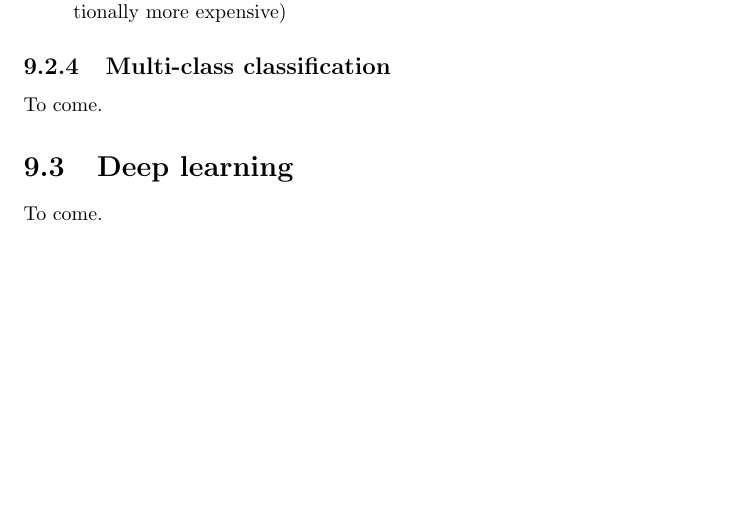
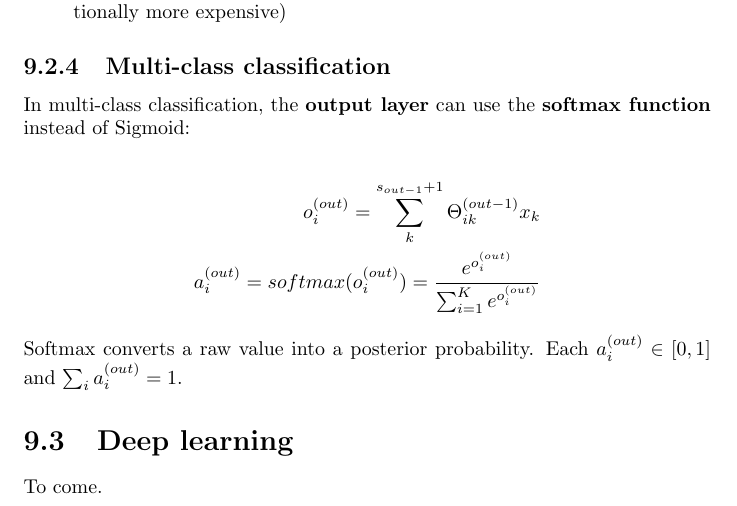
Before and after one commit to karimif/ai_notes, a LaTeX thesis (notes.tex): part of page 59 of 78, cut so that both start at the same text, the shorter picture padded with empty space. Compiled offline with pdfLaTeX.

Commit message:
New softmax definition

```diff
--- a/notes.tex
+++ b/notes.tex
@@ -2440,7 +2440,16 @@ The following rules can be followed to decide on the network architecture:
 
 
 \subsection{Multi-class classification}
-To come.
+In multi-class classification, the {\bf output layer} can use the {\bf softmax function} instead of Sigmoid:
+
+\begin{align*}
+o_i^{(out)} = \sum_k^{s_{out-1}+1} \Theta_{ik}^{(out-1)}x_k \\
+a_i^{(out)} = softmax(o_i^{(out)}) = \frac{e^{o_i^{(out)}}}{\sum_{i=1}^{K} e^{o_i^{(out)}}}
+\end{align*}
+
+Softmax converts a raw value into a posterior probability.
+Each $a_i^{(out)} \in [0,1]$ and $\sum_i a_i^{(out)} = 1$.
+
 
 \section{Deep learning}
 To come.
```
